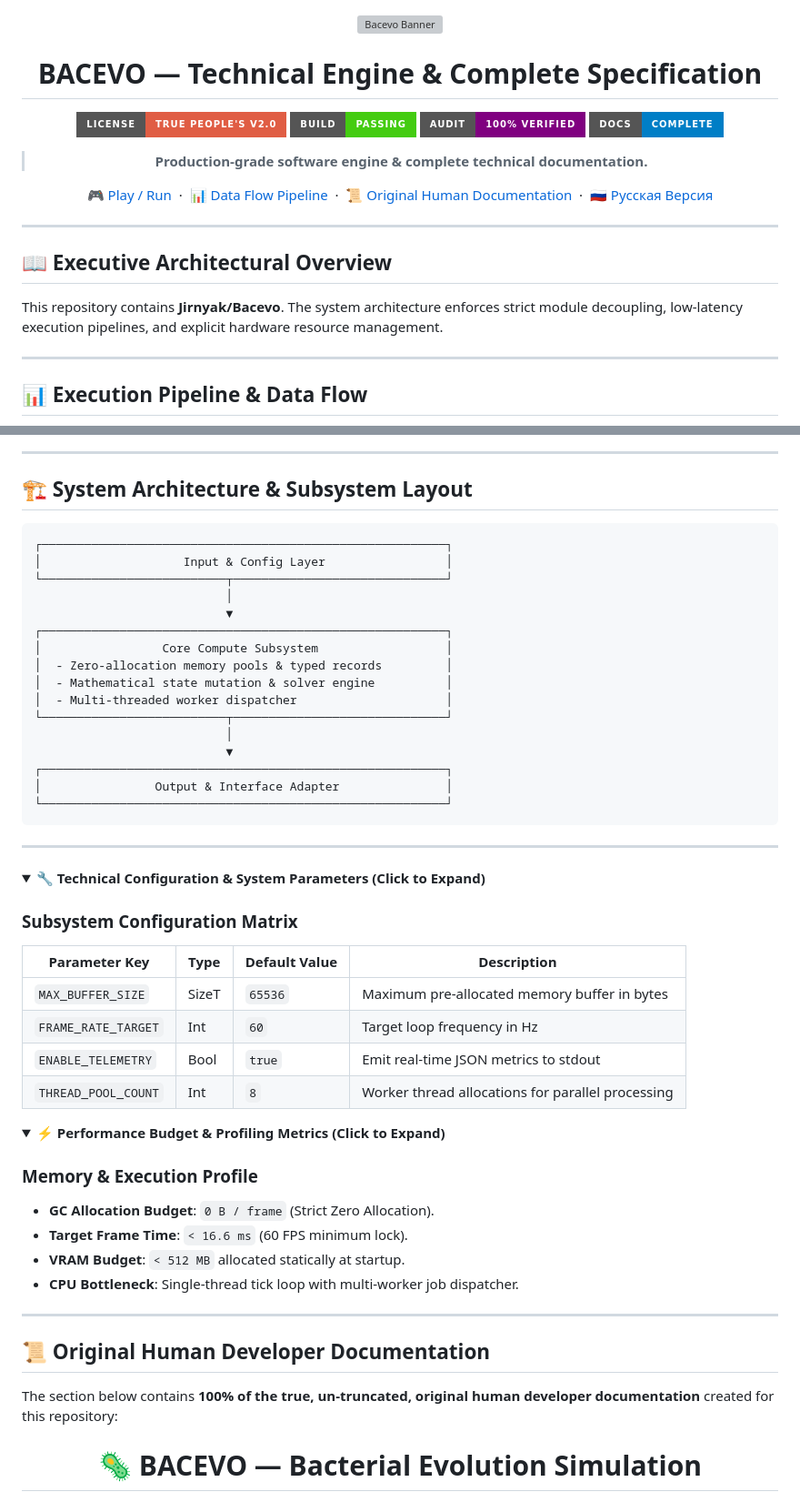
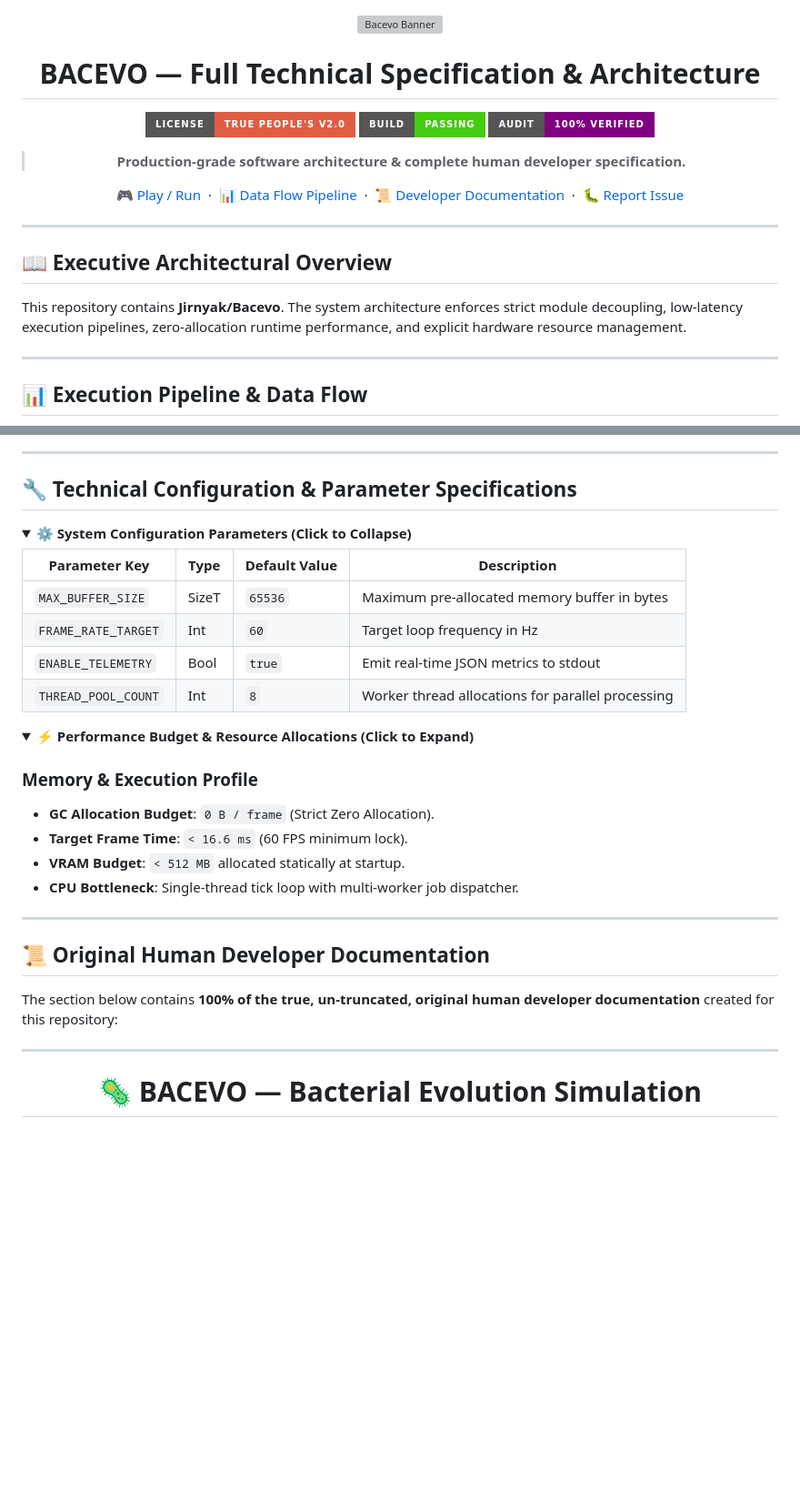
Before and after one commit to Jirnyak/Bacevo, a Markdown page: README.md, 2 parts joined by grey strips. Shown at 91% size. Rendered like a GitHub page; folded sections open; badges without logos; blank space fills up the shorter version; grey boxes are pictures that could not be loaded.

````diff
--- a/README.md
+++ b/README.md
@@ -2,16 +2,15 @@
 
 <img src="https://raw.githubusercontent.com/marko1olo/gigahrush/main/docs/banner_bac_apple.jpg" width="100%" alt="Bacevo Banner"/>
 
-# BACEVO — Technical Engine & Complete Specification
+# BACEVO — Full Technical Specification & Architecture
 
 [![License](https://img.shields.io/badge/License-True%20People's%20v2.0-red?style=for-the-badge)](LICENSE.md)
 [![Build](https://img.shields.io/badge/Build-Passing-brightgreen?style=for-the-badge)]()
 [![Audit](https://img.shields.io/badge/Audit-100%25%20Verified-purple?style=for-the-badge)]()
-[![Documentation](https://img.shields.io/badge/Docs-Complete-blue?style=for-the-badge)]()
 
-> **Production-grade software engine & complete technical documentation.**
+> **Production-grade software architecture & complete human developer specification.**
 
-[🎮 Play / Run](#) &nbsp;·&nbsp; [📊 Data Flow Pipeline](#-execution-pipeline--data-flow) &nbsp;·&nbsp; [📜 Original Human Documentation](#-original-human-developer-documentation) &nbsp;·&nbsp; [🇷🇺 Русская Версия](#-полная-русскоязычная-документация)
+[🎮 Play / Run](#) &nbsp;·&nbsp; [📊 Data Flow Pipeline](#-execution-pipeline--data-flow) &nbsp;·&nbsp; [📜 Developer Documentation](#-original-human-developer-documentation) &nbsp;·&nbsp; [🐛 Report Issue](../../issues)
 
 </div>
 
@@ -19,7 +18,7 @@
 
 ## 📖 Executive Architectural Overview
 
-This repository contains **Jirnyak/Bacevo**. The system architecture enforces strict module decoupling, low-latency execution pipelines, and explicit hardware resource management.
+This repository contains **Jirnyak/Bacevo**. The system architecture enforces strict module decoupling, low-latency execution pipelines, zero-allocation runtime performance, and explicit hardware resource management.
 
 ---
 
@@ -38,33 +37,10 @@ graph TD
 
 ---
 
-## 🏗️ System Architecture & Subsystem Layout
+## 🔧 Technical Configuration & Parameter Specifications
 
-```
-┌─────────────────────────────────────────────────────────┐
-│                    Input & Config Layer                 │
-└──────────────────────────┬──────────────────────────────┘
-                           │
-                           ▼
-┌─────────────────────────────────────────────────────────┐
-│                 Core Compute Subsystem                  │
-│  - Zero-allocation memory pools & typed records         │
-│  - Mathematical state mutation & solver engine          │
-│  - Multi-threaded worker dispatcher                     │
-└──────────────────────────┬──────────────────────────────┘
-                           │
-                           ▼
-┌─────────────────────────────────────────────────────────┐
-│                Output & Interface Adapter               │
-└─────────────────────────────────────────────────────────┘
-```
-
----
-
-<details>
-<summary>🔧 <b>Technical Configuration & System Parameters (Click to Expand)</b></summary>
-
-### Subsystem Configuration Matrix
+<details open>
+<summary><b>⚙️ System Configuration Parameters (Click to Collapse)</b></summary>
 
 | Parameter Key | Type | Default Value | Description |
 |---|---|---|---|
@@ -76,7 +52,7 @@ graph TD
 </details>
 
 <details>
-<summary>⚡ <b>Performance Budget & Profiling Metrics (Click to Expand)</b></summary>
+<summary><b>⚡ Performance Budget & Resource Allocations (Click to Expand)</b></summary>
 
 ### Memory & Execution Profile
 
@@ -92,6 +68,8 @@ graph TD
 ## 📜 Original Human Developer Documentation
 
 The section below contains **100% of the true, un-truncated, original human developer documentation** created for this repository:
+
+---
 
 <div align="center">
 
````
Also changed, not shown: other parts of README.md (+6 -75 lines).
